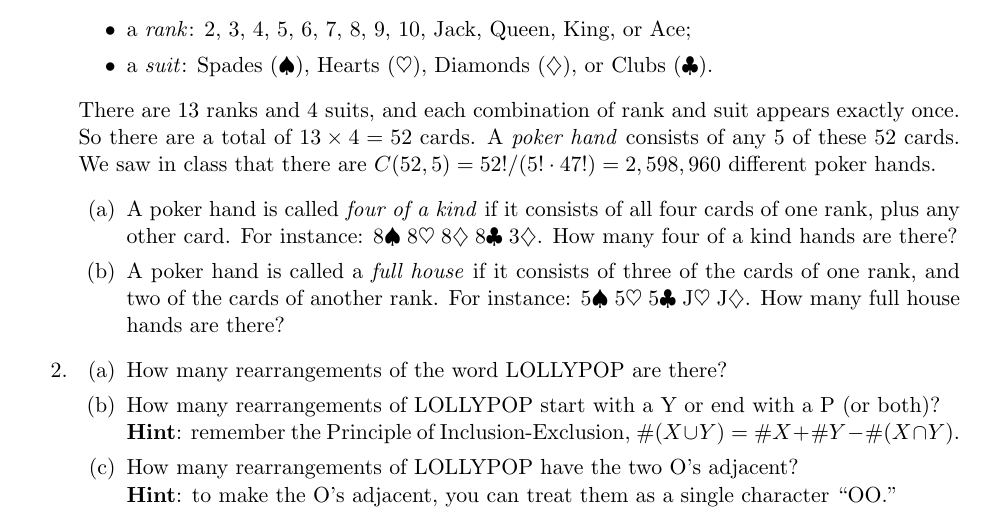
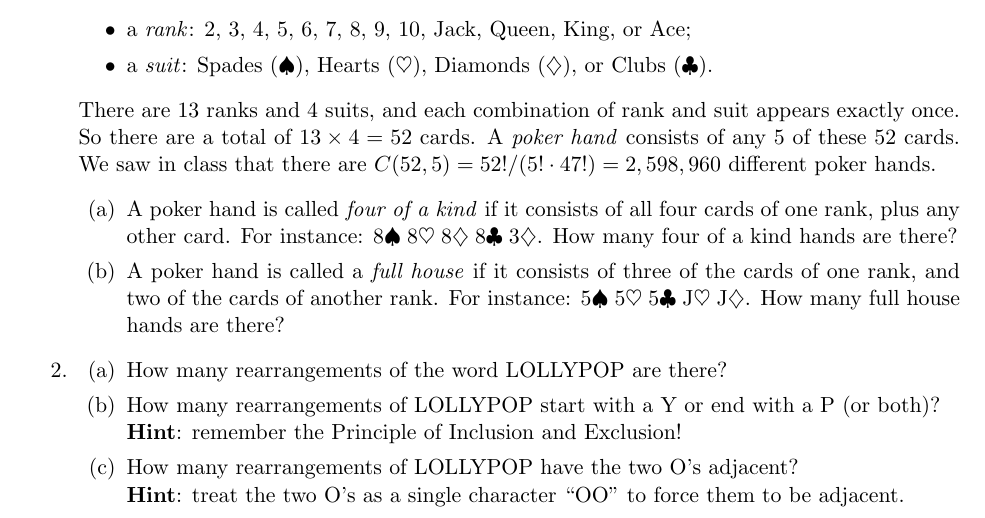
Before and after one commit to samuelfhopkins/samuelfhopkins.github.io, a LaTeX problem sheet (classes/181/hw11.tex): part of the page, cut so that both start at the same text. Compiled offline with pdfLaTeX.

Commit message:
Add files via upload

```diff
--- a/classes/181/hw11.tex
+++ b/classes/181/hw11.tex
@@ -33,8 +33,8 @@ There are $13$ ranks and $4$ suits, and each combination of rank and suit appear
 
 \item \begin{enumerate}
 \item How many rearrangements of the word LOLLYPOP are there?
-\item How many rearrangements of LOLLYPOP start with a Y or end with a~P (or both)? \\ {\bf Hint}: remember the Principle of Inclusion-Exclusion, $\#(X\cup Y) = \#X + \#Y - \#(X\cap Y)$.
-\item How many rearrangements of LOLLYPOP have the two O's adjacent? \\ {\bf Hint}: to make the O's adjacent, you can treat them as a single character ``OO.''
+\item How many rearrangements of LOLLYPOP start with a Y or end with a~P (or both)? \\ {\bf Hint}: remember the Principle of Inclusion and Exclusion!
+\item How many rearrangements of LOLLYPOP have the two O's adjacent? \\ {\bf Hint}: treat the two O's as a single character ``OO'' to force them to be adjacent.
 \end{enumerate}
 
 \end{enumerate}
```
Also changed, not shown: classes/181/hw11.pdf.
